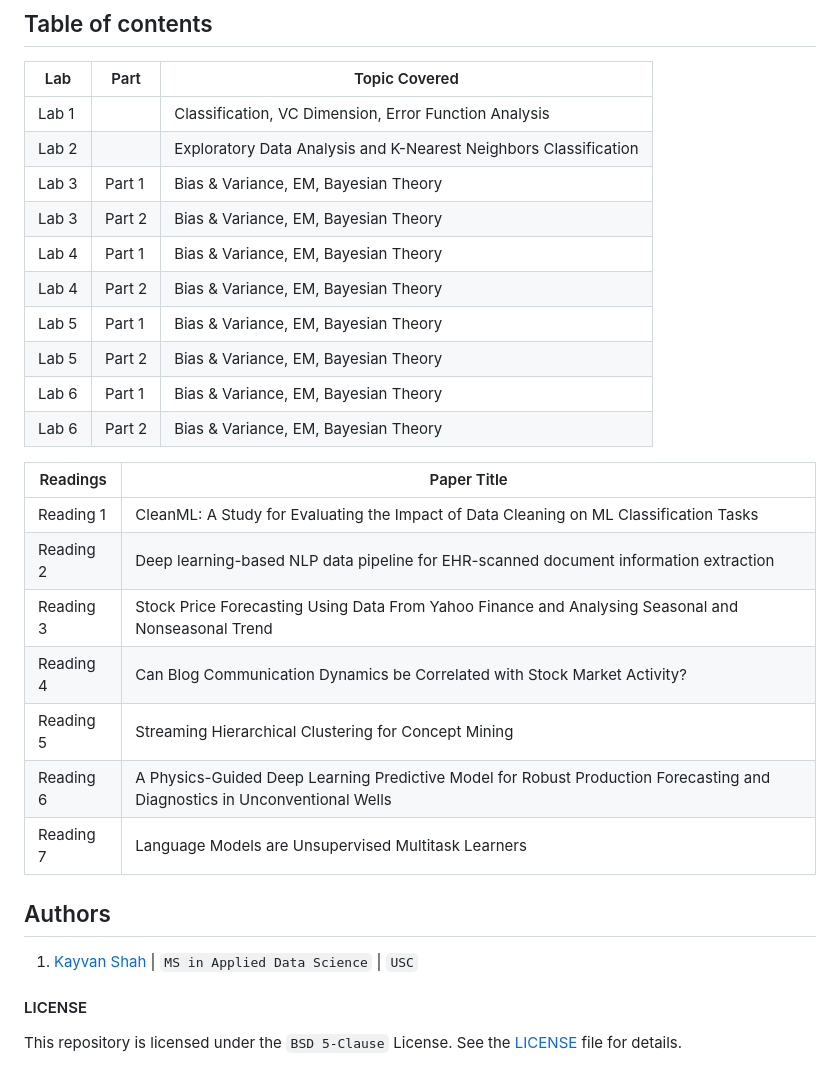
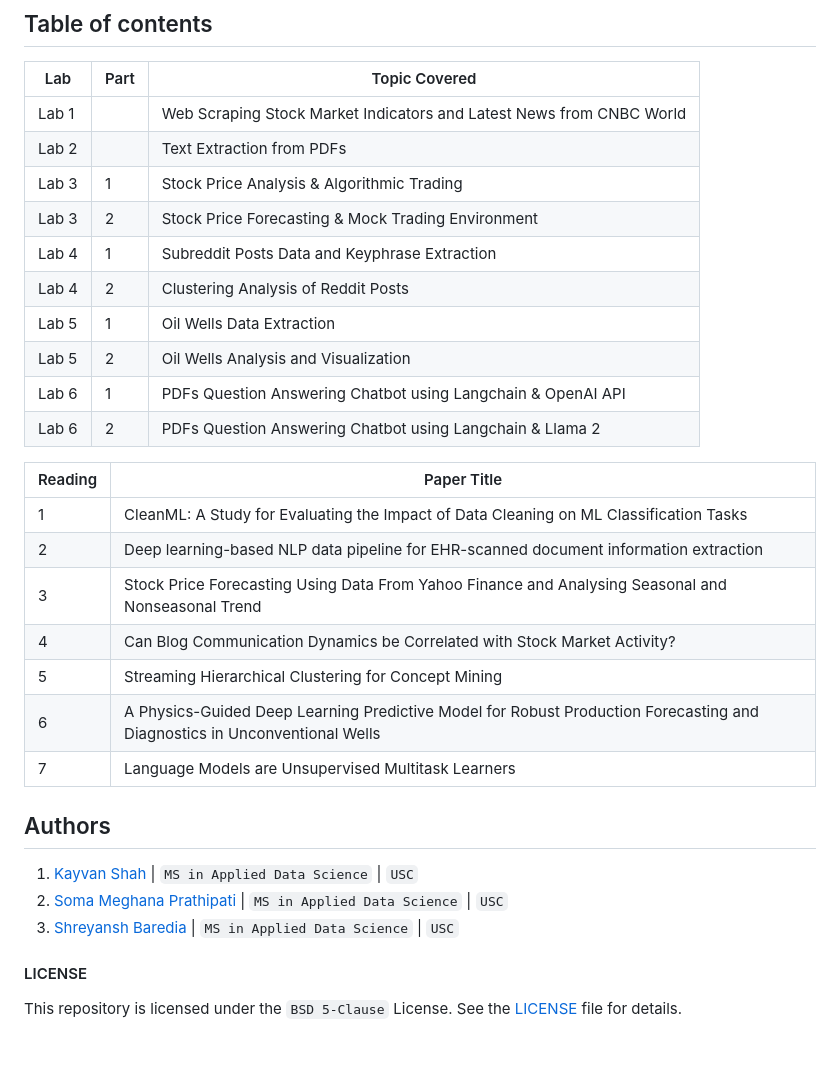
Before and after one commit to KayvanShah1/usc-dsci560-dspp-sp24, a Markdown page: README.md, the part around the change. Rendered like a GitHub page.

```diff
--- a/README.md
+++ b/README.md
@@ -12,29 +12,31 @@ Happy learning!
 ## Table of contents
 |  Lab  |  Part  | Topic Covered |
 |-------|--------|-------------------------|
-| Lab 1 |        | Classification, VC Dimension, Error Function Analysis |
-| Lab 2 |        | Exploratory Data Analysis and K-Nearest Neighbors Classification |
-| Lab 3 | Part 1 | Bias & Variance, EM, Bayesian Theory |
-| Lab 3 | Part 2 | Bias & Variance, EM, Bayesian Theory |
-| Lab 4 | Part 1 | Bias & Variance, EM, Bayesian Theory |
-| Lab 4 | Part 2 | Bias & Variance, EM, Bayesian Theory |
-| Lab 5 | Part 1 | Bias & Variance, EM, Bayesian Theory |
-| Lab 5 | Part 2 | Bias & Variance, EM, Bayesian Theory |
-| Lab 6 | Part 1 | Bias & Variance, EM, Bayesian Theory |
-| Lab 6 | Part 2 | Bias & Variance, EM, Bayesian Theory |
+| Lab 1 |        | Web Scraping Stock Market Indicators and Latest News from CNBC World |
+| Lab 2 |        | Text Extraction from PDFs |
+| Lab 3 |    1   | Stock Price Analysis & Algorithmic Trading |
+| Lab 3 |    2   | Stock Price Forecasting & Mock Trading Environment |
+| Lab 4 |    1   | Subreddit Posts Data and Keyphrase Extraction |
+| Lab 4 |    2   | Clustering Analysis of Reddit Posts |
+| Lab 5 |    1   | Oil Wells Data Extraction |
+| Lab 5 |    2   | Oil Wells Analysis and Visualization |
+| Lab 6 |    1   | PDFs Question Answering Chatbot using Langchain & OpenAI API |
+| Lab 6 |    2   | PDFs Question Answering Chatbot using Langchain & Llama 2 |
 
-| Readings  | Paper Title |
+| Reading  | Paper Title |
 | --------- | ----------- |
-| Reading 1 | CleanML: A Study for Evaluating the Impact of Data Cleaning on ML Classification Tasks |
-| Reading 2 | Deep learning-based NLP data pipeline for EHR-scanned document information extraction |
-| Reading 3 | Stock Price Forecasting Using Data From Yahoo Finance and Analysing Seasonal and Nonseasonal Trend |
-| Reading 4 | Can Blog Communication Dynamics be Correlated with Stock Market Activity? |
-| Reading 5 | Streaming Hierarchical Clustering for Concept Mining |
-| Reading 6 | A Physics-Guided Deep Learning Predictive Model for Robust Production Forecasting and Diagnostics in Unconventional Wells |
-| Reading 7 | Language Models are Unsupervised Multitask Learners |
+| 1 | CleanML: A Study for Evaluating the Impact of Data Cleaning on ML Classification Tasks |
+| 2 | Deep learning-based NLP data pipeline for EHR-scanned document information extraction |
+| 3 | Stock Price Forecasting Using Data From Yahoo Finance and Analysing Seasonal and Nonseasonal Trend |
+| 4 | Can Blog Communication Dynamics be Correlated with Stock Market Activity? |
+| 5 | Streaming Hierarchical Clustering for Concept Mining |
+| 6 | A Physics-Guided Deep Learning Predictive Model for Robust Production Forecasting and Diagnostics in Unconventional Wells |
+| 7 | Language Models are Unsupervised Multitask Learners |
 
 ## Authors
 1. [Kayvan Shah](https://github.com/KayvanShah1) | `MS in Applied Data Science` | `USC`
+1. [Soma Meghana Prathipati](https://github.com/KayvanShah1) | `MS in Applied Data Science` | `USC`
+1. [Shreyansh Baredia](https://github.com/KayvanShah1) | `MS in Applied Data Science` | `USC`
 
 #### LICENSE
 This repository is licensed under the `BSD 5-Clause` License. See the [LICENSE](LICENSE) file for details.
```
